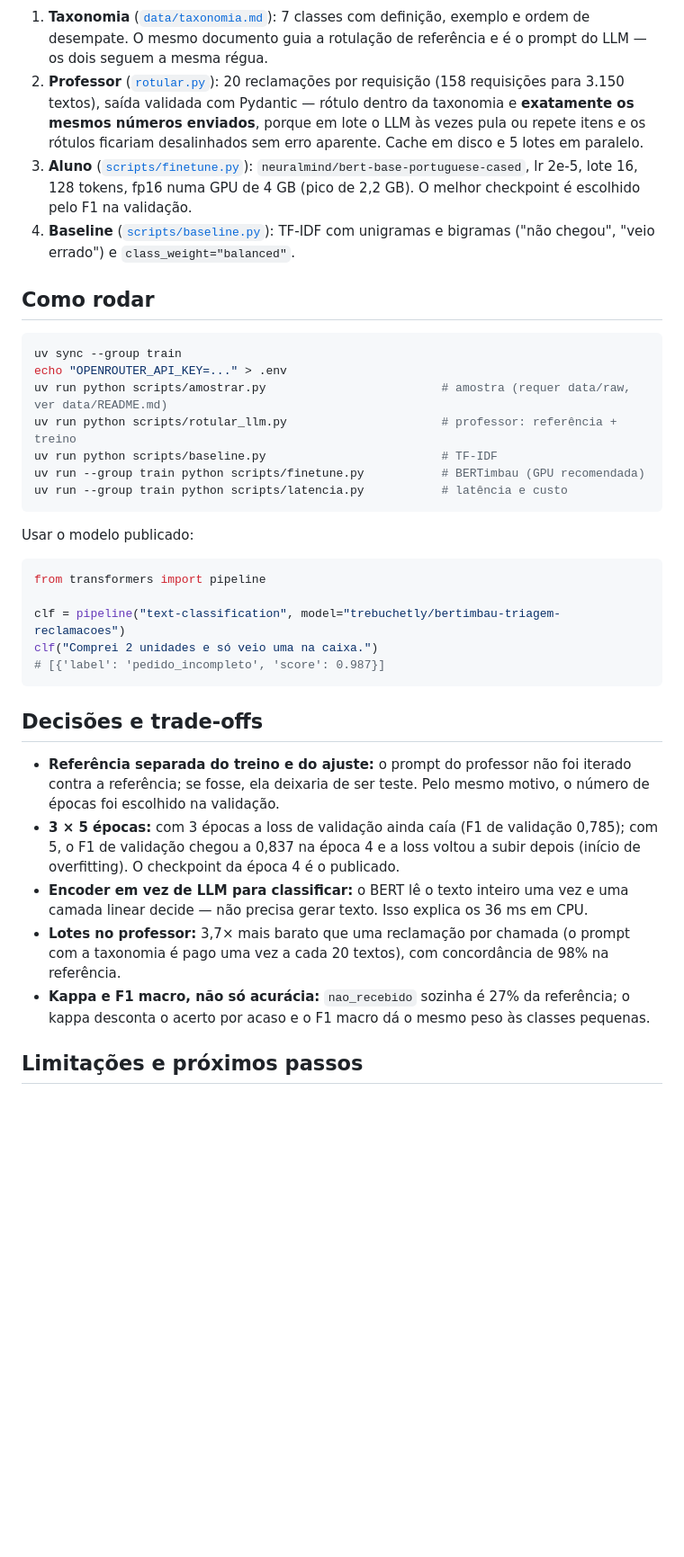
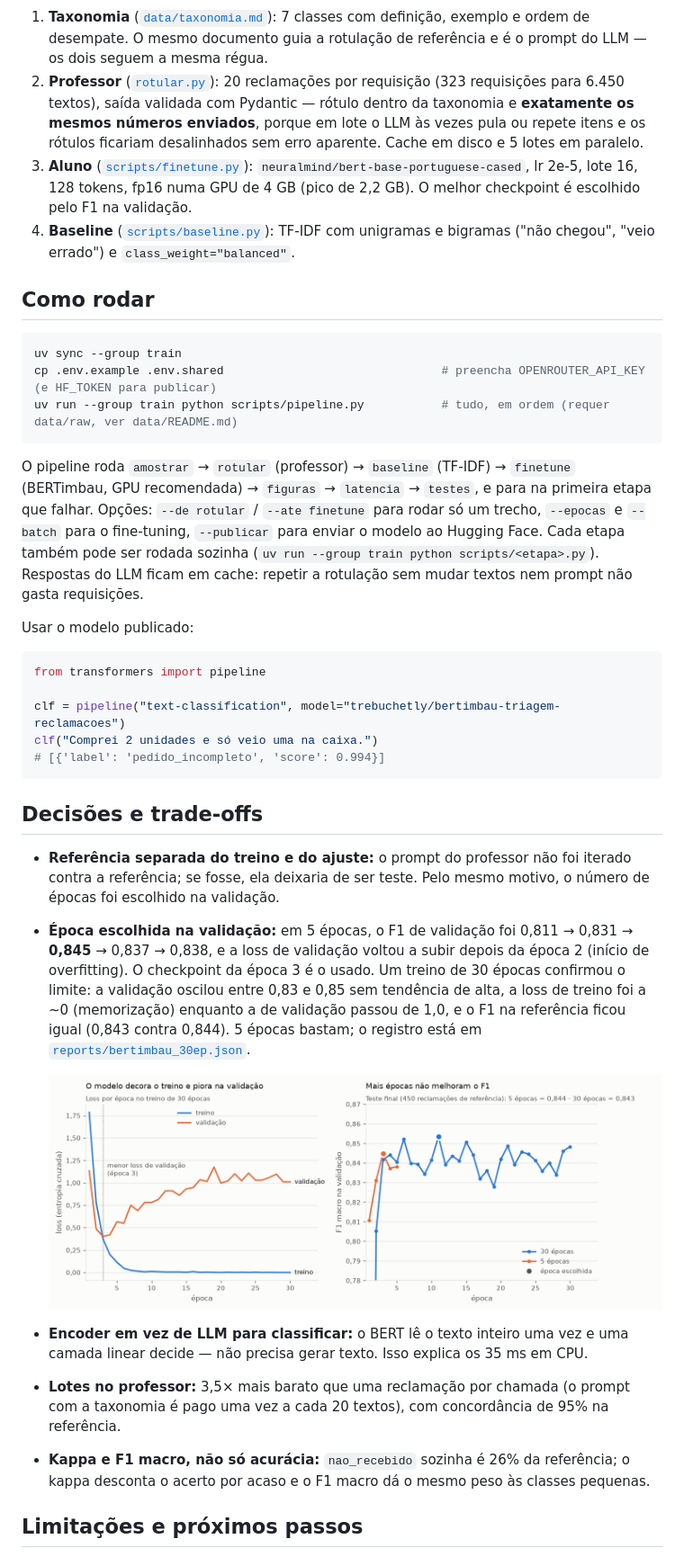
Before and after one commit to krosct/project-nov26-p4-destilacao, a Markdown page: README.md, the part around one of its changes. Shown at 90% size. GitHub-like rendering; pictures changed too: reports/epocas.png (added); blank space fills up the shorter version.

````diff
--- a/README.md
+++ b/README.md
@@ -42,7 +42,7 @@ flowchart LR
 ```
 
 1. **Taxonomia** ([`data/taxonomia.md`](data/taxonomia.md)): 7 classes com definição, exemplo e ordem de desempate. O mesmo documento guia a rotulação de referência e é o prompt do LLM — os dois seguem a mesma régua.
-2. **Professor** ([`rotular.py`](src/project_nov26_p4_destilacao/rotular.py)): 20 reclamações por requisição (158 requisições para 3.150 textos), saída validada com Pydantic — rótulo dentro da taxonomia e **exatamente os mesmos números enviados**, porque em lote o LLM às vezes pula ou repete itens e os rótulos ficariam desalinhados sem erro aparente. Cache em disco e 5 lotes em paralelo.
+2. **Professor** ([`rotular.py`](src/project_nov26_p4_destilacao/rotular.py)): 20 reclamações por requisição (323 requisições para 6.450 textos), saída validada com Pydantic — rótulo dentro da taxonomia e **exatamente os mesmos números enviados**, porque em lote o LLM às vezes pula ou repete itens e os rótulos ficariam desalinhados sem erro aparente. Cache em disco e 5 lotes em paralelo.
 3. **Aluno** ([`scripts/finetune.py`](scripts/finetune.py)): `neuralmind/bert-base-portuguese-cased`, lr 2e-5, lote 16, 128 tokens, fp16 numa GPU de 4 GB (pico de 2,2 GB). O melhor checkpoint é escolhido pelo F1 na validação.
 4. **Baseline** ([`scripts/baseline.py`](scripts/baseline.py)): TF-IDF com unigramas e bigramas ("não chegou", "veio errado") e `class_weight="balanced"`.
 
@@ -50,13 +50,11 @@ flowchart LR
 
 ```bash
 uv sync --group train
-echo "OPENROUTER_API_KEY=..." > .env
-uv run python scripts/amostrar.py                         # amostra (requer data/raw, ver data/README.md)
-uv run python scripts/rotular_llm.py                      # professor: referência + treino
-uv run python scripts/baseline.py                         # TF-IDF
-uv run --group train python scripts/finetune.py           # BERTimbau (GPU recomendada)
-uv run --group train python scripts/latencia.py           # latência e custo
+cp .env.example .env.shared                               # preencha OPENROUTER_API_KEY (e HF_TOKEN para publicar)
+uv run --group train python scripts/pipeline.py           # tudo, em ordem (requer data/raw, ver data/README.md)
 ```
+
+O pipeline roda `amostrar` → `rotular` (professor) → `baseline` (TF-IDF) → `finetune` (BERTimbau, GPU recomendada) → `figuras` → `latencia` → `testes`, e para na primeira etapa que falhar. Opções: `--de rotular` / `--ate finetune` para rodar só um trecho, `--epocas` e `--batch` para o fine-tuning, `--publicar` para enviar o modelo ao Hugging Face. Cada etapa também pode ser rodada sozinha (`uv run --group train python scripts/<etapa>.py`). Respostas do LLM ficam em cache: repetir a rotulação sem mudar textos nem prompt não gasta requisições.
 
 Usar o modelo publicado:
 
@@ -65,16 +63,18 @@ from transformers import pipeline
 
 clf = pipeline("text-classification", model="trebuchetly/bertimbau-triagem-reclamacoes")
 clf("Comprei 2 unidades e só veio uma na caixa.")
-# [{'label': 'pedido_incompleto', 'score': 0.987}]
+# [{'label': 'pedido_incompleto', 'score': 0.994}]
 ```
 
 ## Decisões e trade-offs
 
 - **Referência separada do treino e do ajuste:** o prompt do professor não foi iterado contra a referência; se fosse, ela deixaria de ser teste. Pelo mesmo motivo, o número de épocas foi escolhido na validação.
-- **3 × 5 épocas:** com 3 épocas a loss de validação ainda caía (F1 de validação 0,785); com 5, o F1 de validação chegou a 0,837 na época 4 e a loss voltou a subir depois (início de overfitting). O checkpoint da época 4 é o publicado.
-- **Encoder em vez de LLM para classificar:** o BERT lê o texto inteiro uma vez e uma camada linear decide — não precisa gerar texto. Isso explica os 36 ms em CPU.
-- **Lotes no professor:** 3,7× mais barato que uma reclamação por chamada (o prompt com a taxonomia é pago uma vez a cada 20 textos), com concordância de 98% na referência.
-- **Kappa e F1 macro, não só acurácia:** `nao_recebido` sozinha é 27% da referência; o kappa desconta o acerto por acaso e o F1 macro dá o mesmo peso às classes pequenas.
+- **Época escolhida na validação:** em 5 épocas, o F1 de validação foi 0,811 → 0,831 → **0,845** → 0,837 → 0,838, e a loss de validação voltou a subir depois da época 2 (início de overfitting). O checkpoint da época 3 é o usado. Um treino de 30 épocas confirmou o limite: a validação oscilou entre 0,83 e 0,85 sem tendência de alta, a loss de treino foi a ~0 (memorização) enquanto a de validação passou de 1,0, e o F1 na referência ficou igual (0,843 contra 0,844). 5 épocas bastam; o registro está em [`reports/bertimbau_30ep.json`](reports/bertimbau_30ep.json).
+
+  ![Treino de 5 × 30 épocas](reports/epocas.png)
+- **Encoder em vez de LLM para classificar:** o BERT lê o texto inteiro uma vez e uma camada linear decide — não precisa gerar texto. Isso explica os 35 ms em CPU.
+- **Lotes no professor:** 3,5× mais barato que uma reclamação por chamada (o prompt com a taxonomia é pago uma vez a cada 20 textos), com concordância de 95% na referência.
+- **Kappa e F1 macro, não só acurácia:** `nao_recebido` sozinha é 26% da referência; o kappa desconta o acerto por acaso e o F1 macro dá o mesmo peso às classes pequenas.
 
 ## Limitações e próximos passos
 
````
Also changed, not shown: other parts of README.md (+19 -19 lines), reports/matriz_confusao.png, 8 other files.
